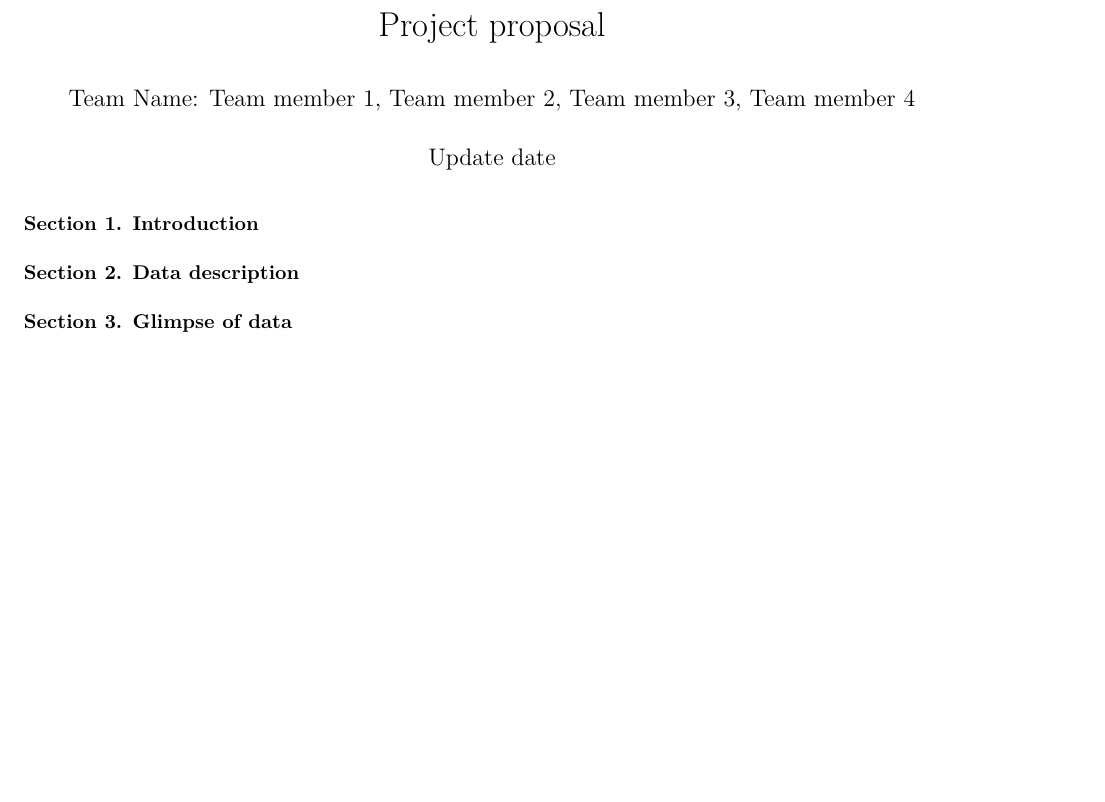
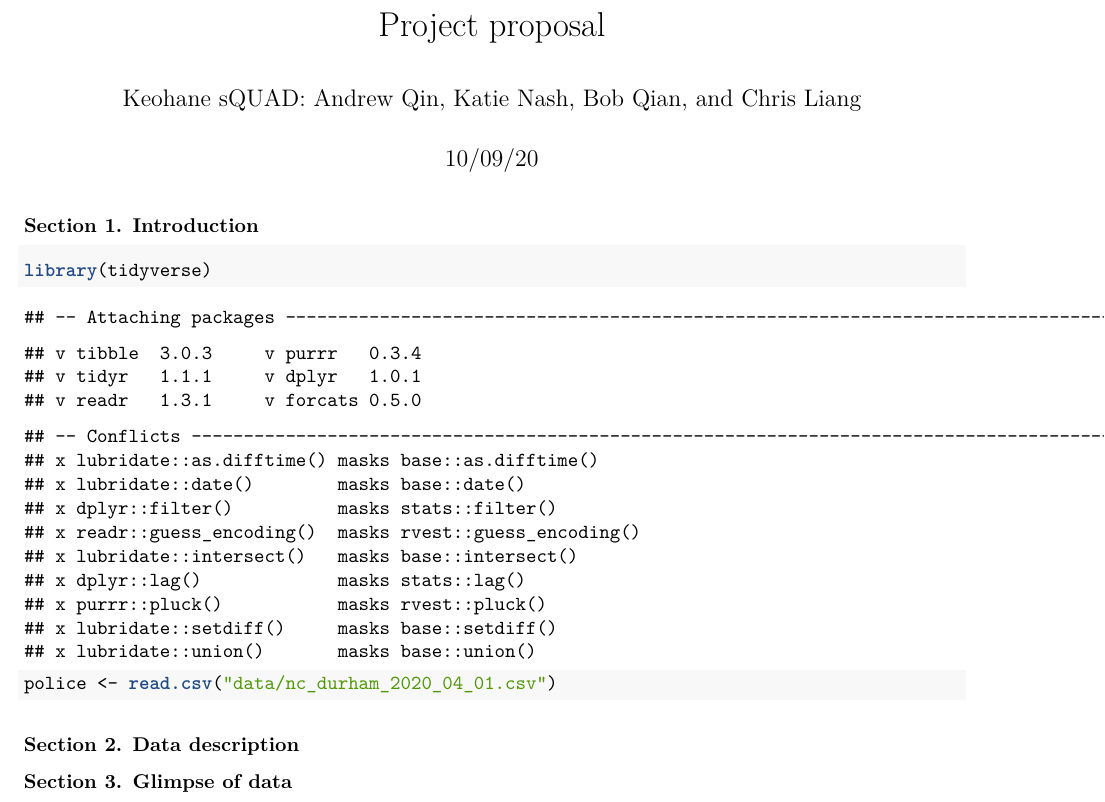
Before and after one commit to bob-qian/sta199-project-f2020, an R Markdown document (proposal.Rmd): part of the page, cut so that both start at the same text, the shorter picture padded with empty space. The pictures show the output file proposal.pdf that the author committed with the source.

Commit message:
Uploaded data and read csv

````diff
--- a/proposal.Rmd
+++ b/proposal.Rmd
@@ -1,12 +1,17 @@
 ---
 title: "Project proposal"
-author: "Team Name: Team member 1, Team member 2, Team member 3, Team member 4"
-date: "Update date"
+author: "Keohane sQUAD: Andrew Qin, Katie Nash, Bob Qian, and Chris Liang"
+date: "10/09/20"
 output: pdf_document
 ---
 
 ### Section 1. Introduction
 
+```{r}
+library(tidyverse)
+police <- read.csv("data/nc_durham_2020_04_01.csv")
+```
+
 ### Section 2. Data description
 
 ### Section 3. Glimpse of data
````
Also changed, not shown: proposal.pdf, 1 other file.
